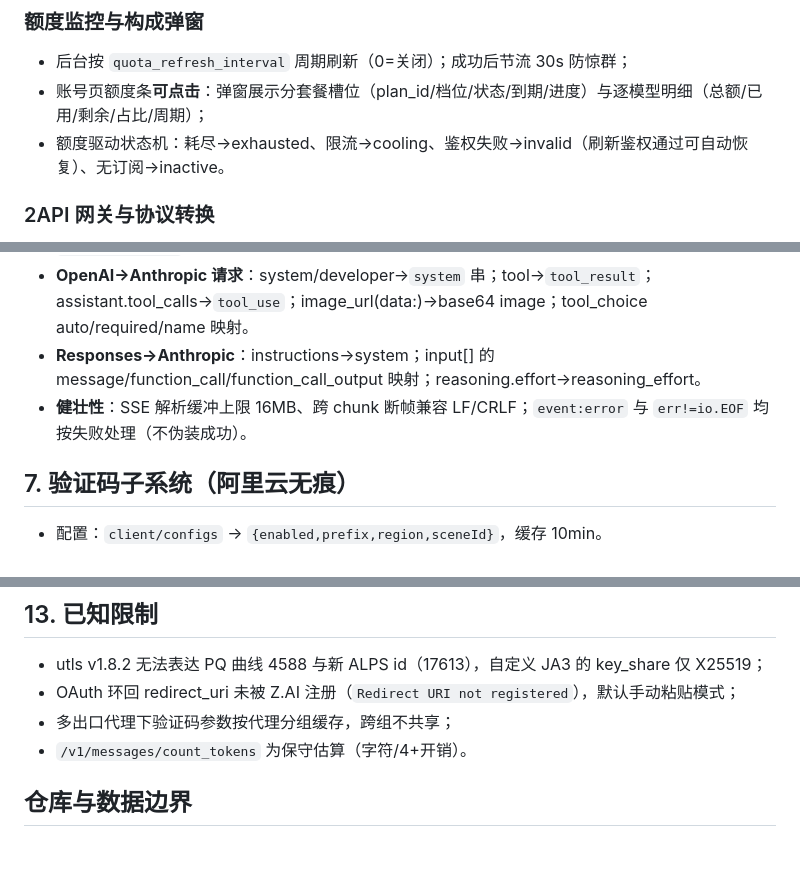
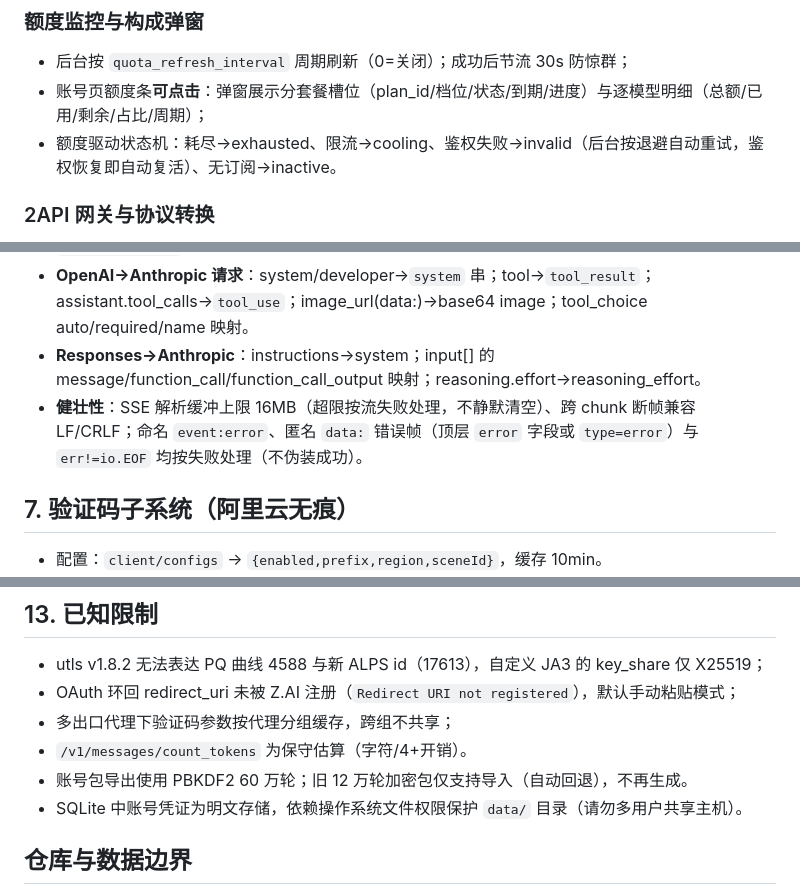
Before and after one commit to hongkongkiwi/zcode-proxy, a Markdown page: README.md, 3 parts joined by grey strips. Drawn GitHub-style; blank space fills up the shorter version.

```diff
--- a/README.md
+++ b/README.md
@@ -108,7 +108,7 @@ Go 单二进制实现的 **ZCode（Z.AI / GLM Coding Plan）多账号管理 + OA
 
 - 后台按 `quota_refresh_interval` 周期刷新（0=关闭）；成功后节流 30s 防惊群；
 - 账号页额度条**可点击**：弹窗展示分套餐槽位（plan_id/档位/状态/到期/进度）与逐模型明细（总额/已用/剩余/占比/周期）；
-- 额度驱动状态机：耗尽→exhausted、限流→cooling、鉴权失败→invalid（刷新鉴权通过可自动恢复）、无订阅→inactive。
+- 额度驱动状态机：耗尽→exhausted、限流→cooling、鉴权失败→invalid（后台按退避自动重试，鉴权恢复即自动复活）、无订阅→inactive。
 
 ### 2API 网关与协议转换
 
@@ -235,7 +235,7 @@ Go 单二进制实现的 **ZCode（Z.AI / GLM Coding Plan）多账号管理 + OA
 - **Anthropic→Responses**：`response.created/output_item.added/content_part.added/output_text.delta/function_call_arguments.delta/output_text.done/output_item.done/response.completed`；错误/断流发 `response.failed`。
 - **OpenAI→Anthropic 请求**：system/developer→`system` 串；tool→`tool_result`；assistant.tool_calls→`tool_use`；image_url(data:)→base64 image；tool_choice auto/required/name 映射。
 - **Responses→Anthropic**：instructions→system；input[] 的 message/function_call/function_call_output 映射；reasoning.effort→reasoning_effort。
-- **健壮性**：SSE 解析缓冲上限 16MB、跨 chunk 断帧兼容 LF/CRLF；`event:error` 与 `err!=io.EOF` 均按失败处理（不伪装成功）。
+- **健壮性**：SSE 解析缓冲上限 16MB（超限按流失败处理，不静默清空）、跨 chunk 断帧兼容 LF/CRLF；命名 `event:error`、匿名 `data:` 错误帧（顶层 `error` 字段或 `type=error`）与 `err!=io.EOF` 均按失败处理（不伪装成功）。
 
 ## 7. 验证码子系统（阿里云无痕）
 
@@ -281,6 +281,8 @@ go vet .
 - OAuth 环回 redirect_uri 未被 Z.AI 注册（`Redirect URI not registered`），默认手动粘贴模式；
 - 多出口代理下验证码参数按代理分组缓存，跨组不共享；
 - `/v1/messages/count_tokens` 为保守估算（字符/4+开销）。
+- 账号包导出使用 PBKDF2 60 万轮；旧 12 万轮加密包仅支持导入（自动回退），不再生成。
+- SQLite 中账号凭证为明文存储，依赖操作系统文件权限保护 `data/` 目录（请勿多用户共享主机）。
 
 ## 仓库与数据边界
 
```
Also changed, not shown: other parts of README.md (+6 -6 lines).
